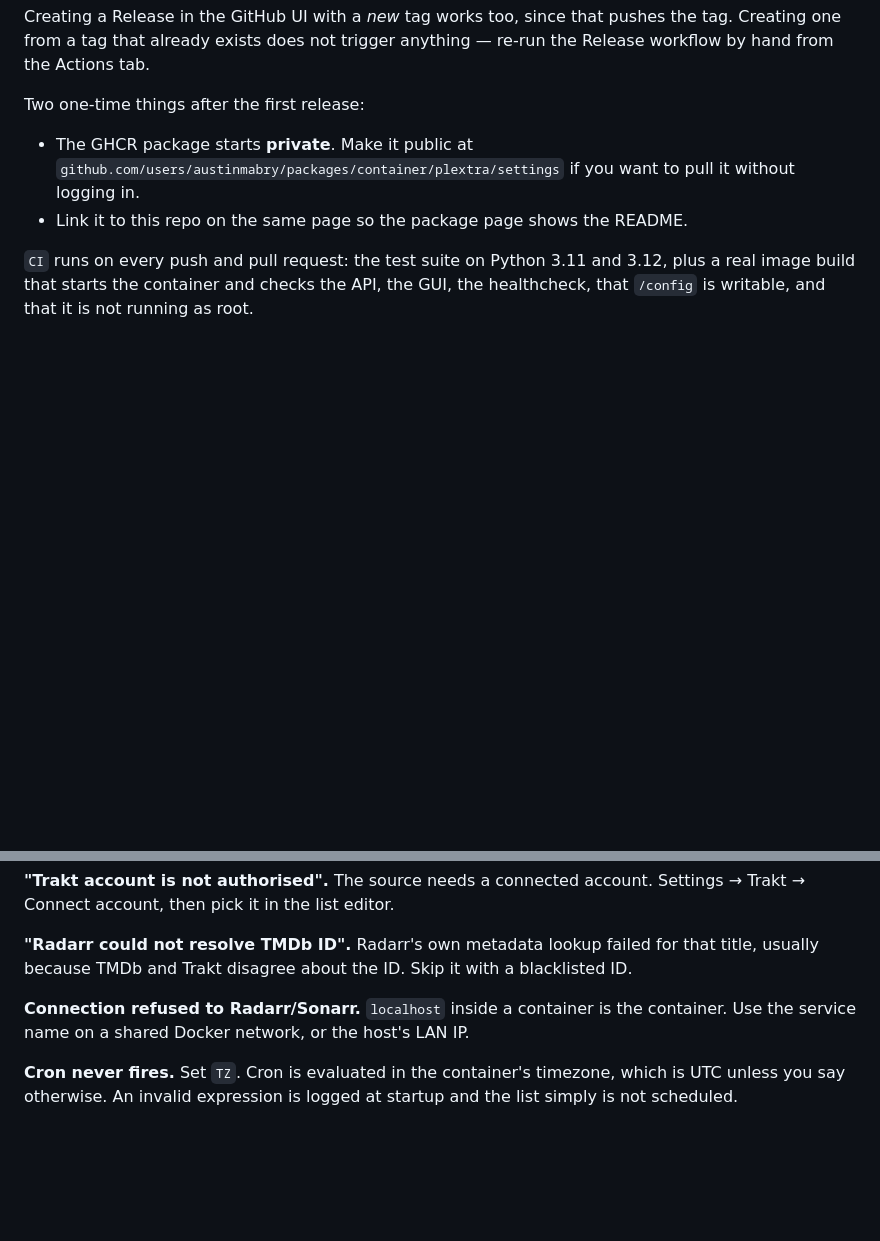
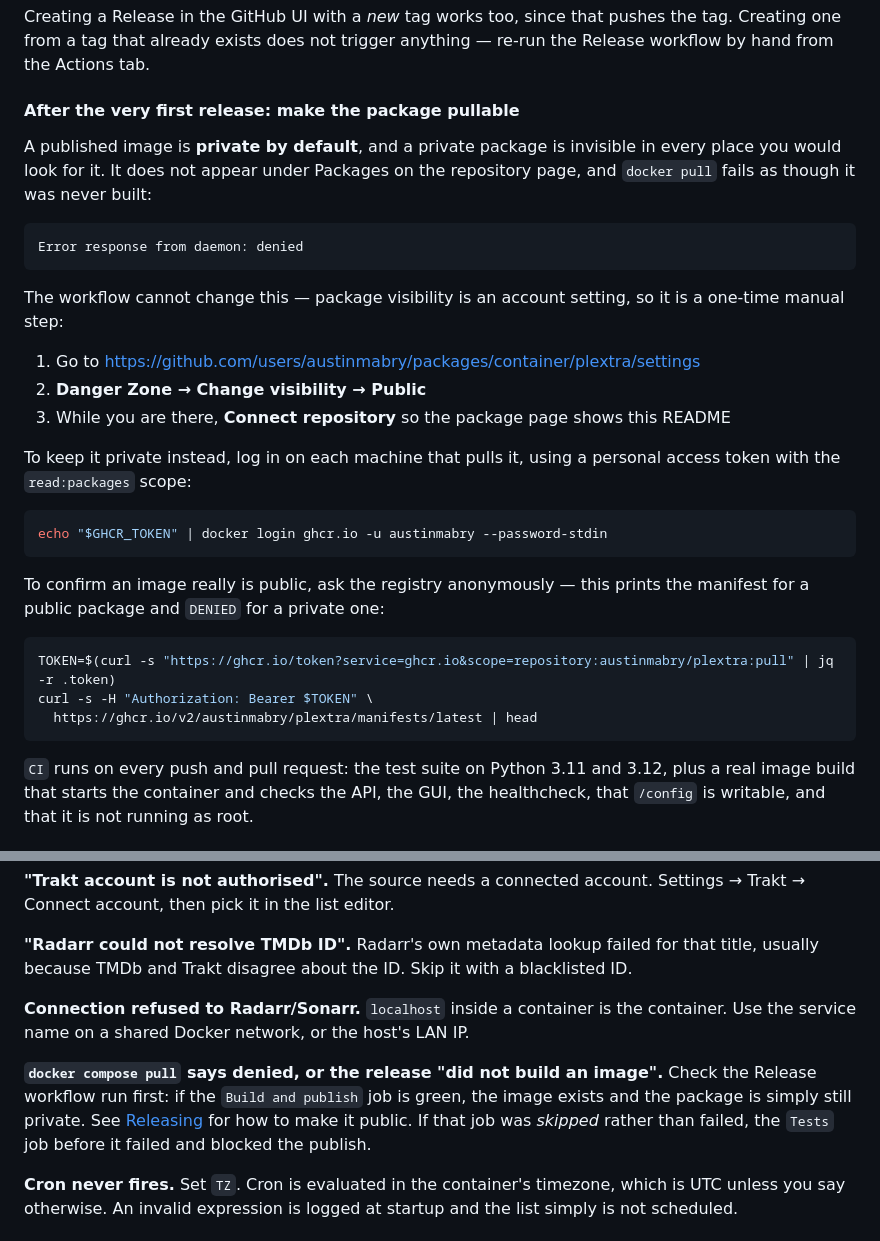
Before and after one commit to austinmabry/plextra, a Markdown page: README.md, 2 parts joined by grey strips. Rendered like a GitHub page; blank space fills up the shorter version.

Commit message:
Document that a new GHCR package is private until you publish it
The v0.1.1 release published ghcr.io/austinmabry/plextra with the tags
0.1.1, 0.1, 0 and latest for linux/amd64 and linux/arm64, and the run was
green throughout. The image still looked missing, because a newly created
package is private by default and a private package is invisible
everywhere you would look: absent from Packages on the repository page,
and docker pull fails with "denied" as though nothing was ever built.

Package visibility is an account setting that the workflow has no way to
change, so it needs one manual step. Spells out where that setting is,
how to log in instead if you would rather keep the package private, and
an anonymous registry query that answers "is this actually public?"
without guessing.

Also adds a troubleshooting entry pointing at the distinction that
matters when diagnosing this: a skipped publish job means the tests
before it failed, while a green publish job means the image is there and
only its visibility is in the way.

Co-Authored-By: Claude Opus 5 <noreply@anthropic.com>
Claude-Session: https://claude.ai/code/session_01NtsxWxg6cCWd23yU8pkcHN

````diff
--- a/README.md
+++ b/README.md
@@ -211,12 +211,38 @@ Creating a Release in the GitHub UI with a *new* tag works too, since that
 pushes the tag. Creating one from a tag that already exists does not trigger
 anything — re-run the Release workflow by hand from the Actions tab.
 
-Two one-time things after the first release:
+#### After the very first release: make the package pullable
 
-- The GHCR package starts **private**. Make it public at
-  `github.com/users/austinmabry/packages/container/plextra/settings` if you want
-  to pull it without logging in.
-- Link it to this repo on the same page so the package page shows the README.
+A published image is **private by default**, and a private package is invisible
+in every place you would look for it. It does not appear under Packages on the
+repository page, and `docker pull` fails as though it was never built:
+
+```
+Error response from daemon: denied
+```
+
+The workflow cannot change this — package visibility is an account setting, so
+it is a one-time manual step:
+
+1. Go to <https://github.com/users/austinmabry/packages/container/plextra/settings>
+2. **Danger Zone → Change visibility → Public**
+3. While you are there, **Connect repository** so the package page shows this README
+
+To keep it private instead, log in on each machine that pulls it, using a
+personal access token with the `read:packages` scope:
+
+```bash
+echo "$GHCR_TOKEN" | docker login ghcr.io -u austinmabry --password-stdin
+```
+
+To confirm an image really is public, ask the registry anonymously — this prints
+the manifest for a public package and `DENIED` for a private one:
+
+```bash
+TOKEN=$(curl -s "https://ghcr.io/token?service=ghcr.io&scope=repository:austinmabry/plextra:pull" | jq -r .token)
+curl -s -H "Authorization: Bearer $TOKEN" \
+  https://ghcr.io/v2/austinmabry/plextra/manifests/latest | head
+```
 
 `CI` runs on every push and pull request: the test suite on Python 3.11 and
 3.12, plus a real image build that starts the container and checks the API, the
@@ -238,6 +264,12 @@ blacklisted ID.
 **Connection refused to Radarr/Sonarr.** `localhost` inside a container is the
 container. Use the service name on a shared Docker network, or the host's LAN IP.
 
+**`docker compose pull` says denied, or the release "did not build an image".**
+Check the Release workflow run first: if the `Build and publish` job is green,
+the image exists and the package is simply still private. See
+[Releasing](#releasing) for how to make it public. If that job was *skipped*
+rather than failed, the `Tests` job before it failed and blocked the publish.
+
 **Cron never fires.** Set `TZ`. Cron is evaluated in the container's timezone,
 which is UTC unless you say otherwise. An invalid expression is logged at
 startup and the list simply is not scheduled.
````
